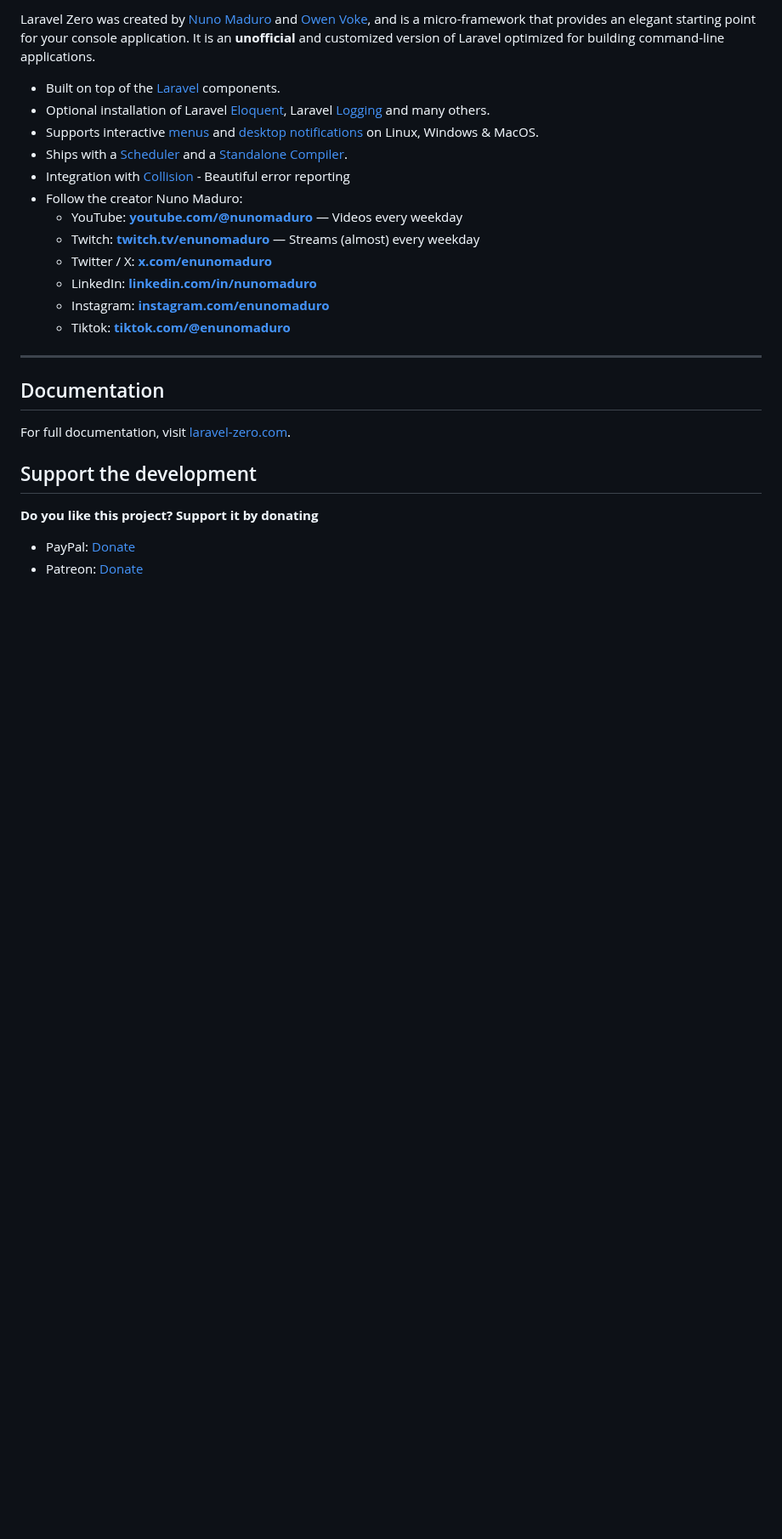
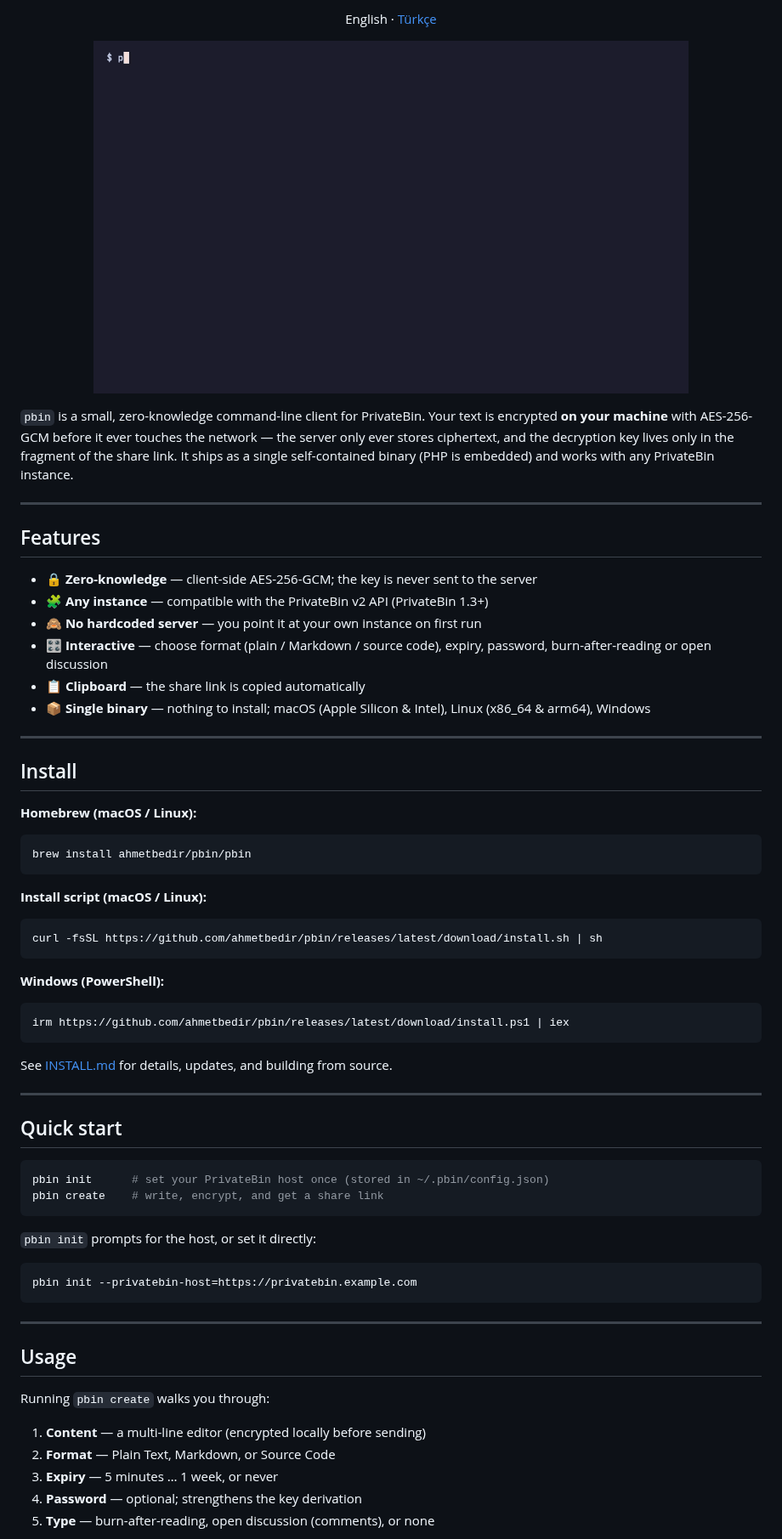
Before and after one commit to ahmetbedir/pbin, a Markdown page: README.md, the part around one of its changes. Shown at 85% size. Rendered like a GitHub page; pictures changed too: assets/demo.gif (added); blank space fills up the shorter version.

````diff
--- a/README.md
+++ b/README.md
@@ -10,28 +7,78 @@
 </p>
 
-Laravel Zero was created by [Nuno Maduro](https://github.com/nunomaduro) and [Owen Voke](https://github.com/owenvoke), and is a micro-framework that provides an elegant starting point for your console application. It is an **unofficial** and customized version of Laravel optimized for building command-line applications.
+<p align="center">
+  English · <a href="README.tr.md">Türkçe</a>
+</p>
 
-- Built on top of the [Laravel](https://laravel.com) components.
-- Optional installation of Laravel [Eloquent](https://laravel-zero.com/docs/database/), Laravel [Logging](https://laravel-zero.com/docs/logging/) and many others.
-- Supports interactive [menus](https://laravel-zero.com/docs/build-interactive-menus/) and [desktop notifications](https://laravel-zero.com/docs/send-desktop-notifications/) on Linux, Windows & MacOS.
-- Ships with a [Scheduler](https://laravel-zero.com/docs/task-scheduling/) and  a [Standalone Compiler](https://laravel-zero.com/docs/build-a-standalone-application/).
-- Integration with [Collision](https://github.com/nunomaduro/collision) - Beautiful error reporting
-- Follow the creator Nuno Maduro:
-    - YouTube: **[youtube.com/@nunomaduro](https://www.youtube.com/@nunomaduro)** — Videos every weekday
-    - Twitch: **[twitch.tv/enunomaduro](https://www.twitch.tv/enunomaduro)** — Streams (almost) every weekday
-    - Twitter / X: **[x.com/enunomaduro](https://x.com/enunomaduro)**
-    - LinkedIn: **[linkedin.com/in/nunomaduro](https://www.linkedin.com/in/nunomaduro)**
-    - Instagram: **[instagram.com/enunomaduro](https://www.instagram.com/enunomaduro)**
-    - Tiktok: **[tiktok.com/@enunomaduro](https://www.tiktok.com/@enunomaduro)**
+<p align="center">
+  <img src="assets/demo.gif" alt="pbin create demo" width="700">
+</p>
 
-------
+`pbin` is a small, zero-knowledge command-line client for PrivateBin. Your text
+is encrypted **on your machine** with AES-256-GCM before it ever touches the
+network — the server only ever stores ciphertext, and the decryption key lives
+only in the fragment of the share link. It ships as a single self-contained
+binary (PHP is embedded) and works with any PrivateBin instance.
 
-## Documentation
+---
 
-For full documentation, visit [laravel-zero.com](https://laravel-zero.com/).
+## Features
 
-## Support the development
-**Do you like this project? Support it by donating**
+- 🔒 **Zero-knowledge** — client-side AES-256-GCM; the key is never sent to the server
+- 🧩 **Any instance** — compatible with the PrivateBin v2 API (PrivateBin 1.3+)
+- 🙈 **No hardcoded server** — you point it at your own instance on first run
+- 🎛️ **Interactive** — choose format (plain / Markdown / source code), expiry, password, burn-after-reading or open discussion
+- 📋 **Clipboard** — the share link is copied automatically
+- 📦 **Single binary** — nothing to install; macOS (Apple Silicon & Intel), Linux (x86_64 & arm64), Windows
 
-- PayPal: [Donate](https://www.paypal.com/cgi-bin/webscr?cmd=_s-xclick&hosted_button_id=66BYDWAT92N6L)
-- Patreon: [Donate](https://www.patreon.com/nunomaduro)
+---
+
+## Install
+
+**Homebrew (macOS / Linux):**
+
+```bash
+brew install ahmetbedir/pbin/pbin
+```
+
+**Install script (macOS / Linux):**
+
+```bash
+curl -fsSL https://github.com/ahmetbedir/pbin/releases/latest/download/install.sh | sh
+```
+
+**Windows (PowerShell):**
+
+```powershell
+irm https://github.com/ahmetbedir/pbin/releases/latest/download/install.ps1 | iex
+```
+
+See [INSTALL.md](INSTALL.md) for details, updates, and building from source.
+
+---
+
+## Quick start
+
+```bash
+pbin init      # set your PrivateBin host once (stored in ~/.pbin/config.json)
+pbin create    # write, encrypt, and get a share link
+```
+
+`pbin init` prompts for the host, or set it directly:
+
+```bash
+pbin init --privatebin-host=https://privatebin.example.com
+```
+
+---
+
+## Usage
+
+Running `pbin create` walks you through:
+
+1. **Content** — a multi-line editor (encrypted locally before sending)
+2. **Format** — Plain Text, Markdown, or Source Code
+3. **Expiry** — 5 minutes … 1 week, or never
+4. **Password** — optional; strengthens the key derivation
+5. **Type** — burn-after-reading, open discussion (comments), or none
+
````
Also changed, not shown: other parts of README.md (+53 -6 lines), INSTALL.md (+5 -5 lines), README.tr.md (added, +138 -0 lines), 4 other files.
